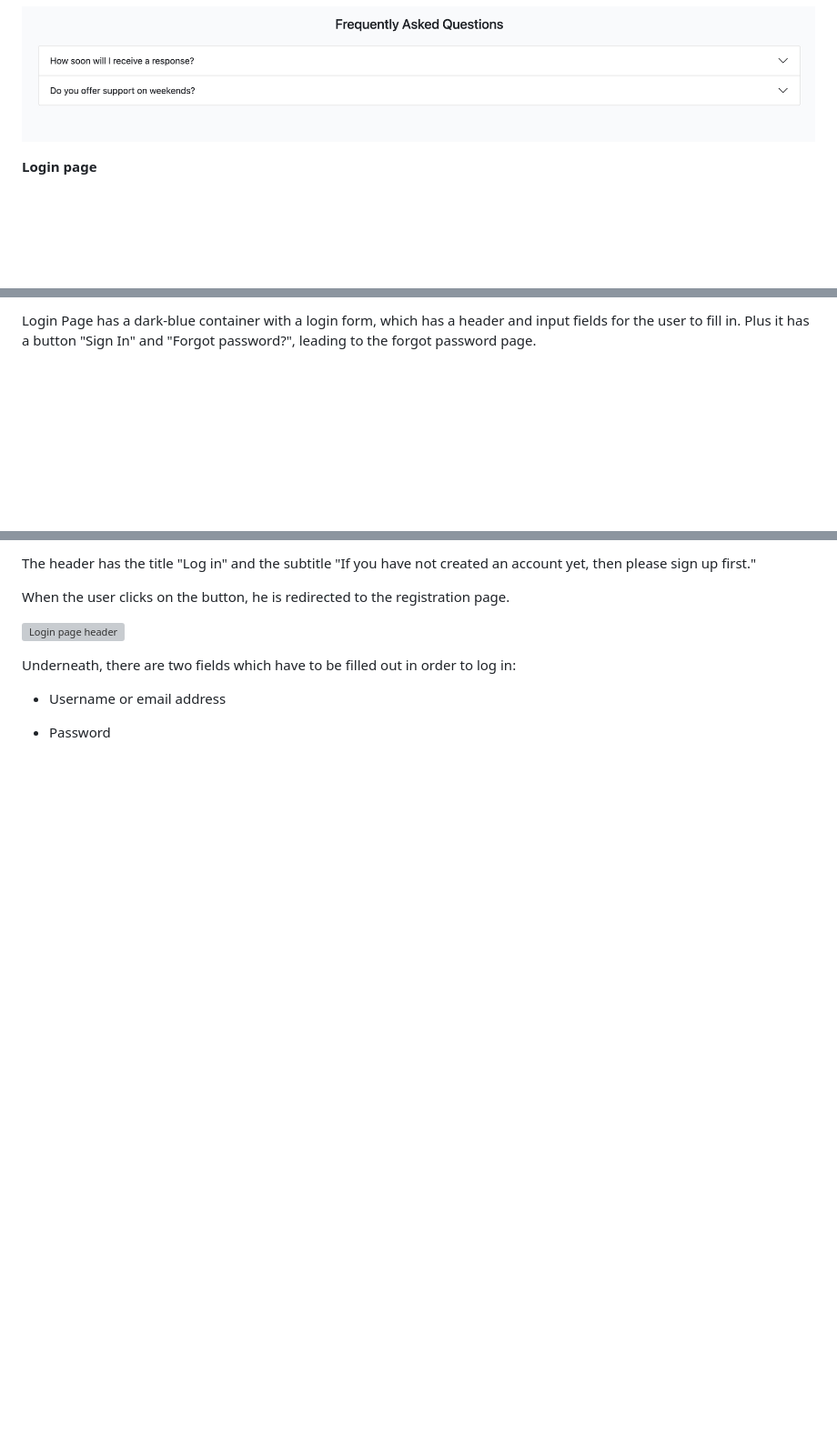
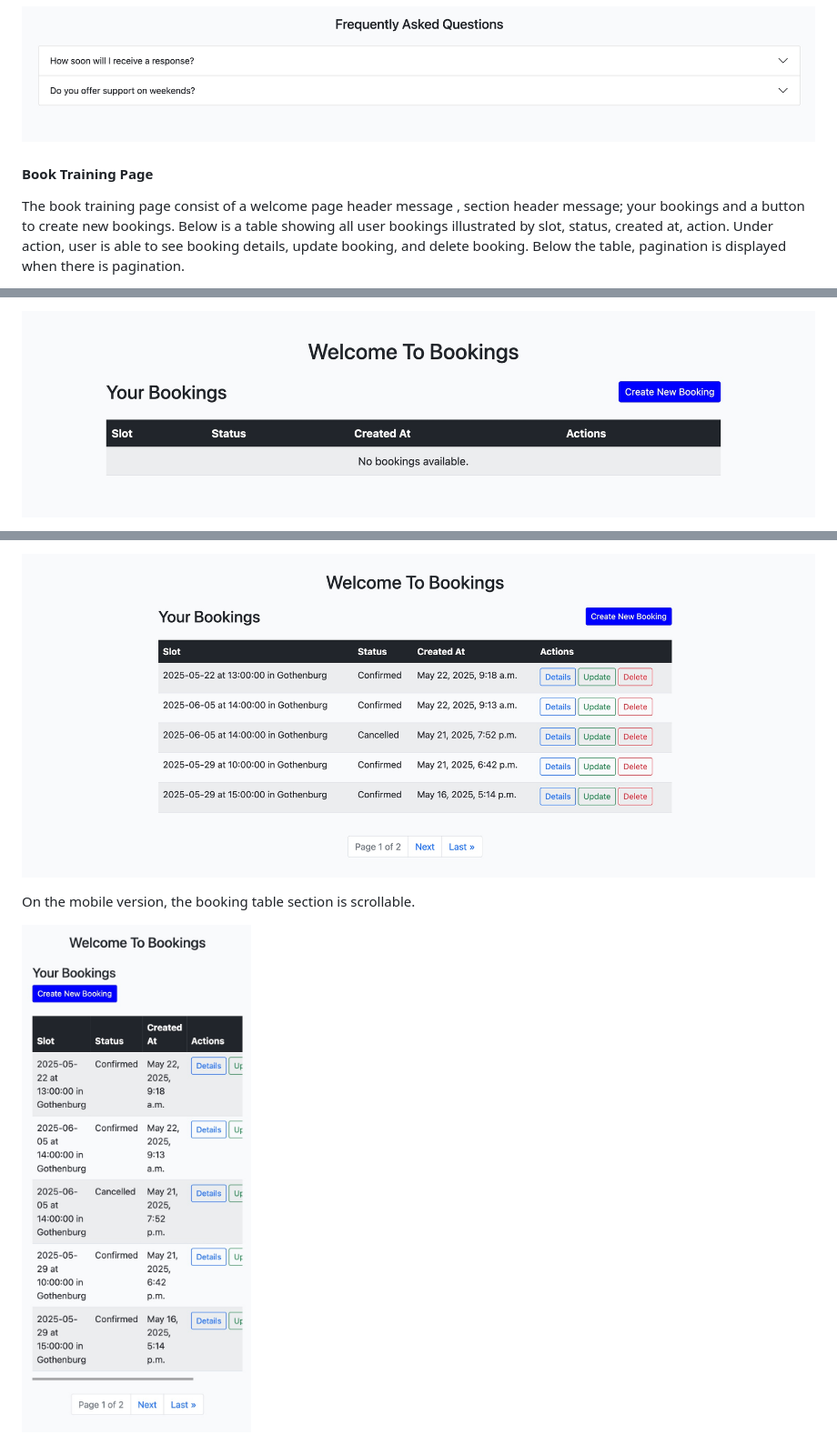
Before and after one commit to Eyongtarh/Riders-Club-Project, a Markdown page: FEATURES.md, 3 parts joined by grey strips. Shown: that part at 91% size. Rendered like a GitHub page; pictures changed too: documentation/features/booking_page/booking_book.png (added), documentation/features/booking_page/booking_book2.png (added), documentation/features/booking_page/booking_book3.png (added); blank space fills up the shorter version; grey boxes are pictures that could not be loaded.

Commit message:
edit buttons in booking_list.html and Booking_detail.html from edit to update, and from view to detail, add images to book training page in readme.md

```diff
--- a/FEATURES.md
+++ b/FEATURES.md
@@ -159,6 +158,7 @@ On the mobile version, the section is displayed in same way.
 
 ![Contact page FAQ Section](documentation/features/contact_page/contact_faq.png)
 
+#### Book Training Page
 
-**Login page**
+ The book training page consist of a welcome page header message , section header message; your bookings and a button to create new bookings. Below is a table showing all user bookings illustrated by slot, status, created at, action. Under action, user is able to see booking details, update booking, and delete booking. Below the table, pagination is displayed when there is pagination.
 
@@ -166,3 +166,3 @@ On the mobile version, the section is displayed in same way.
 
-Login Page has a dark-blue container with a login form, which has a header and input fields for the user to fill in. Plus it has a button "Sign In" and "Forgot password?", leading to the forgot password page.
+![Contact page](documentation/features/booking_page/booking_book.png)
 
@@ -170,12 +170,9 @@ Login Page has a dark-blue container with a login form, which has a header and i
 
-The header has the title "Log in" and the subtitle "If you have not created an account yet, then please sign up first."
+![Contact page](documentation/features/booking_page/booking_book2.png)
 
-When the user clicks on the button, he is redirected to the registration page.
+On the mobile version, the booking table section is scrollable.
 
-  ![Login page header](documentation/features/login_page/login_page_signup_button.png)
+![Contact page](documentation/features/booking_page/booking_book3.png)
 
-Underneath, there are two fields which have to be filled out in order to log in:
 
-- Username or email address
-- Password
 
```
Also changed, not shown: other parts of FEATURES.md (+7 -15 lines), 3 other files.
